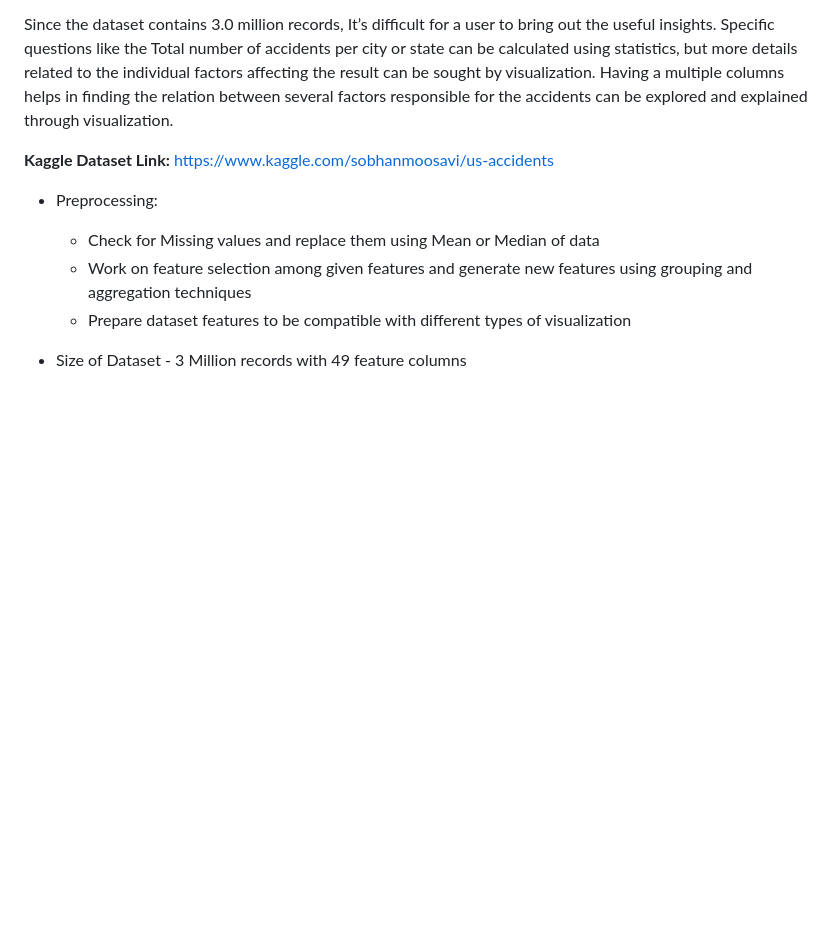
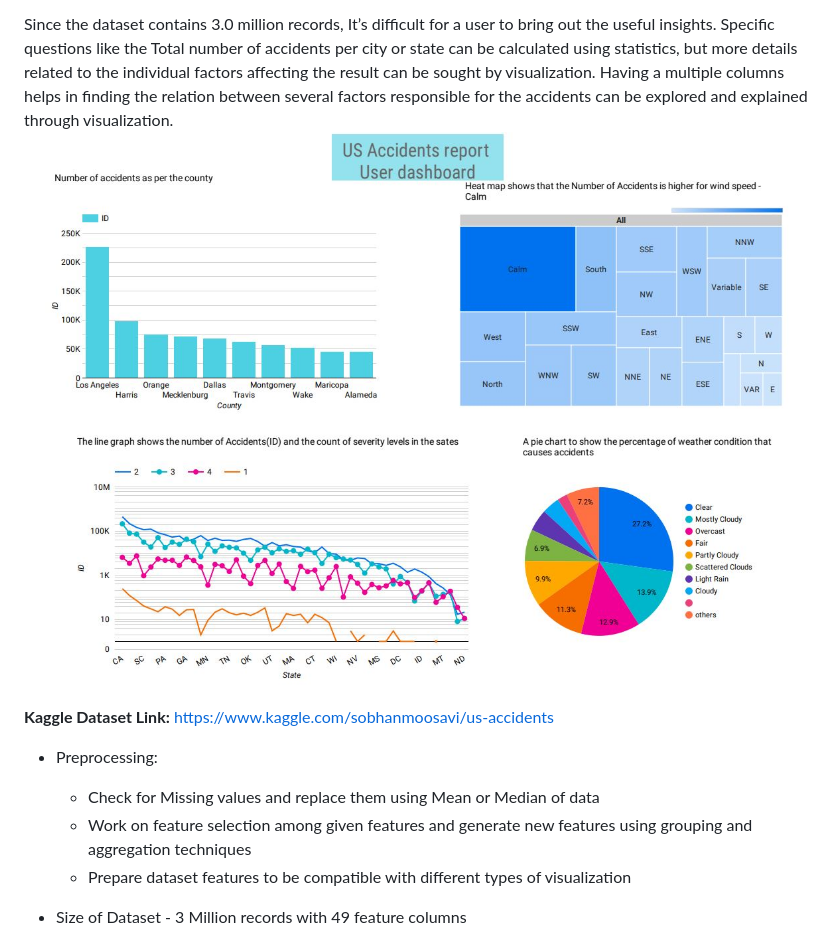
Before and after one commit to kbs-group-9/kbs-group-9.github.io, a Markdown page: README.md, the part around the change. Drawn GitHub-style; pictures changed too: US_Accidents_Report-UserDashboard.JPG (added); blank space fills up the shorter version.

Commit message:
Added User dashboard image and pdf

```diff
--- a/README.md
+++ b/README.md
@@ -22,6 +22,7 @@ This is a countrywide traffic accident dataset, which covers 49 states of the Un
 
 Since the dataset contains 3.0 million records, It’s difficult for a user to bring out the useful insights.
 Specific questions like the Total number of accidents per city or state can be calculated using statistics, but more details related to the individual factors affecting the result can be sought by visualization.  Having a multiple columns helps in finding the relation between several factors responsible for the accidents can be explored and explained through visualization.
+![image](US_Accidents_Report-UserDashboard.JPG)
 
 **Kaggle Dataset Link:** https://www.kaggle.com/sobhanmoosavi/us-accidents
 
```
Also changed, not shown: 1 other file.
